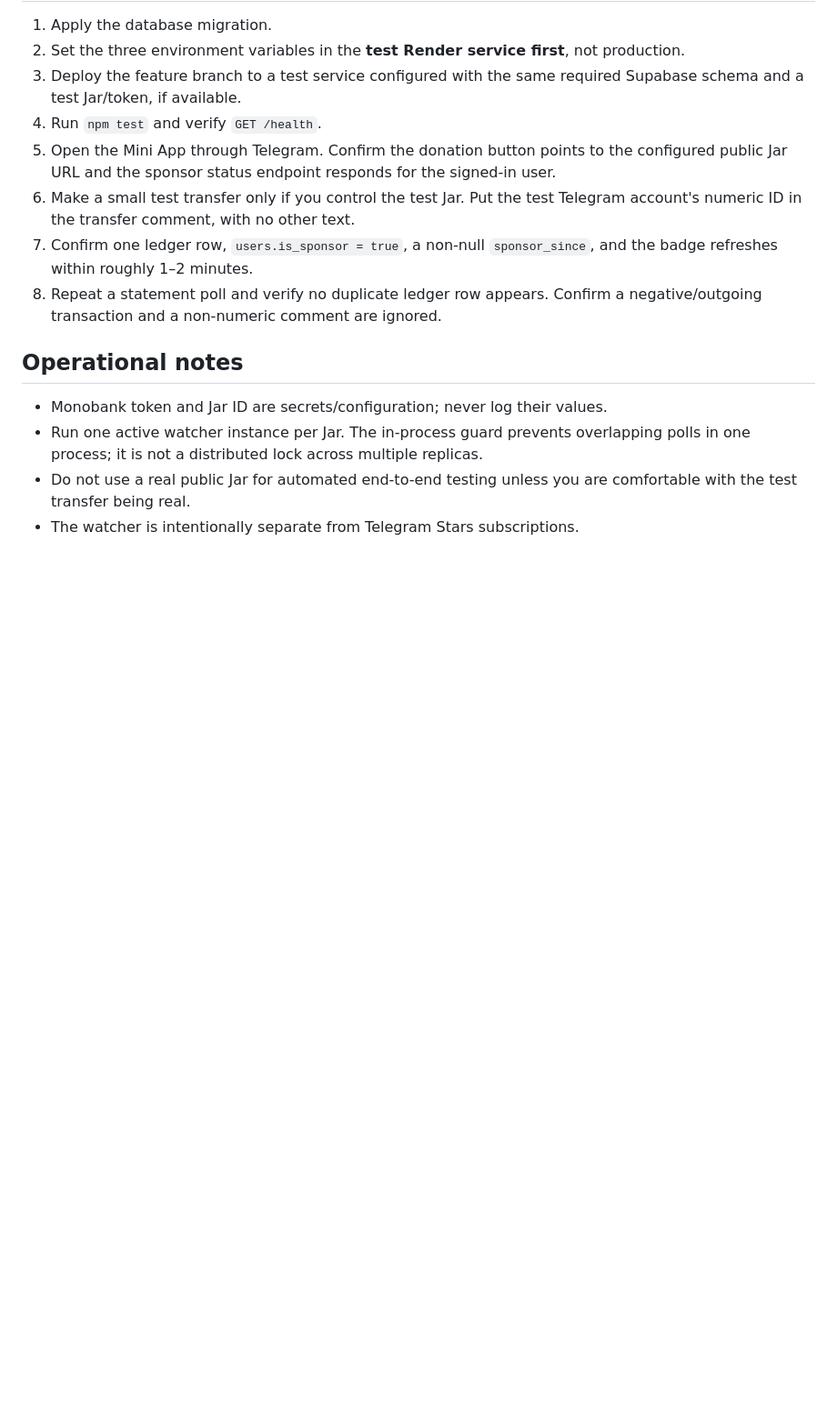
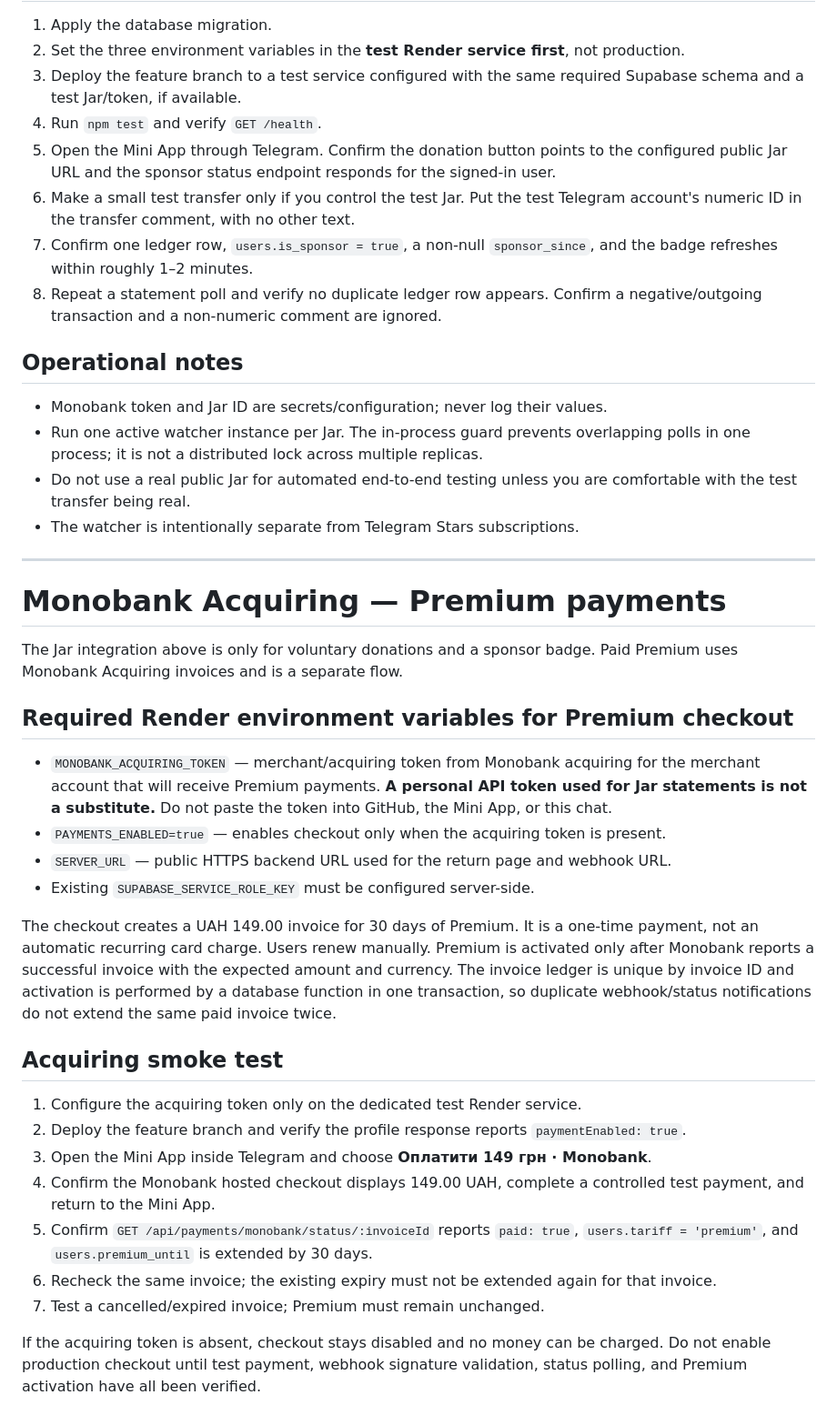
Before and after one commit to ivanleonenko2017-beep/olx-checker-backend, a Markdown page: docs/MONOBANK-SPONSOR-TRACKING.md, the part around the change. Shown at 91% size. GitHub-like rendering; blank space fills up the shorter version.

Commit message:
Document Monobank acquiring Premium checkout setup and smoke tests

```diff
--- a/docs/MONOBANK-SPONSOR-TRACKING.md
+++ b/docs/MONOBANK-SPONSOR-TRACKING.md
@@ -42,3 +42,31 @@ The backend must have `SUPABASE_SERVICE_ROLE_KEY` configured in Render. Do not e
 - Run one active watcher instance per Jar. The in-process guard prevents overlapping polls in one process; it is not a distributed lock across multiple replicas.
 - Do not use a real public Jar for automated end-to-end testing unless you are comfortable with the test transfer being real.
 - The watcher is intentionally separate from Telegram Stars subscriptions.
+
+
+---
+
+# Monobank Acquiring — Premium payments
+
+The Jar integration above is only for voluntary donations and a sponsor badge. Paid Premium uses Monobank Acquiring invoices and is a separate flow.
+
+## Required Render environment variables for Premium checkout
+
+- `MONOBANK_ACQUIRING_TOKEN` — merchant/acquiring token from Monobank acquiring for the merchant account that will receive Premium payments. **A personal API token used for Jar statements is not a substitute.** Do not paste the token into GitHub, the Mini App, or this chat.
+- `PAYMENTS_ENABLED=true` — enables checkout only when the acquiring token is present.
+- `SERVER_URL` — public HTTPS backend URL used for the return page and webhook URL.
+- Existing `SUPABASE_SERVICE_ROLE_KEY` must be configured server-side.
+
+The checkout creates a UAH 149.00 invoice for 30 days of Premium. It is a one-time payment, not an automatic recurring card charge. Users renew manually. Premium is activated only after Monobank reports a successful invoice with the expected amount and currency. The invoice ledger is unique by invoice ID and activation is performed by a database function in one transaction, so duplicate webhook/status notifications do not extend the same paid invoice twice.
+
+## Acquiring smoke test
+
+1. Configure the acquiring token only on the dedicated test Render service.
+2. Deploy the feature branch and verify the profile response reports `paymentEnabled: true`.
+3. Open the Mini App inside Telegram and choose **Оплатити 149 грн · Monobank**.
+4. Confirm the Monobank hosted checkout displays 149.00 UAH, complete a controlled test payment, and return to the Mini App.
+5. Confirm `GET /api/payments/monobank/status/:invoiceId` reports `paid: true`, `users.tariff = 'premium'`, and `users.premium_until` is extended by 30 days.
+6. Recheck the same invoice; the existing expiry must not be extended again for that invoice.
+7. Test a cancelled/expired invoice; Premium must remain unchanged.
+
+If the acquiring token is absent, checkout stays disabled and no money can be charged. Do not enable production checkout until test payment, webhook signature validation, status polling, and Premium activation have all been verified.
```
